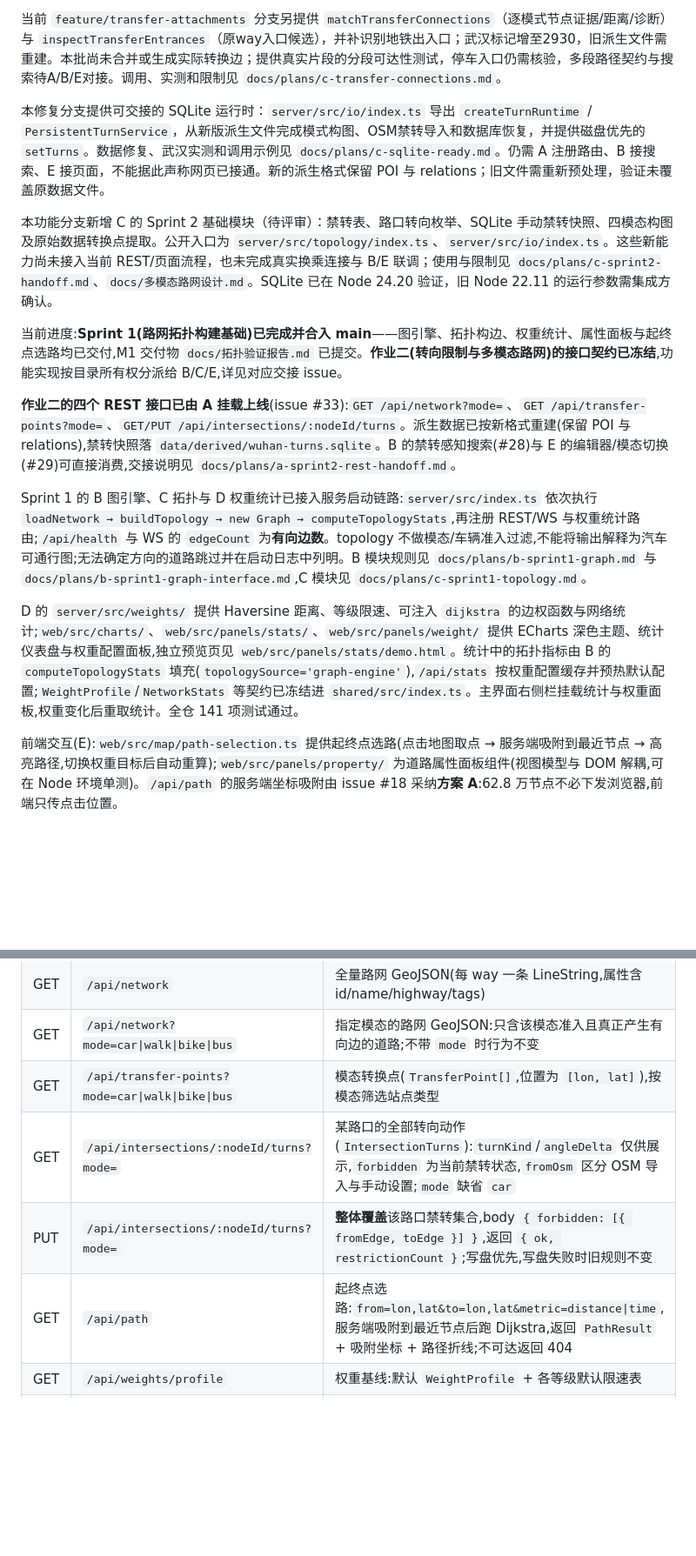
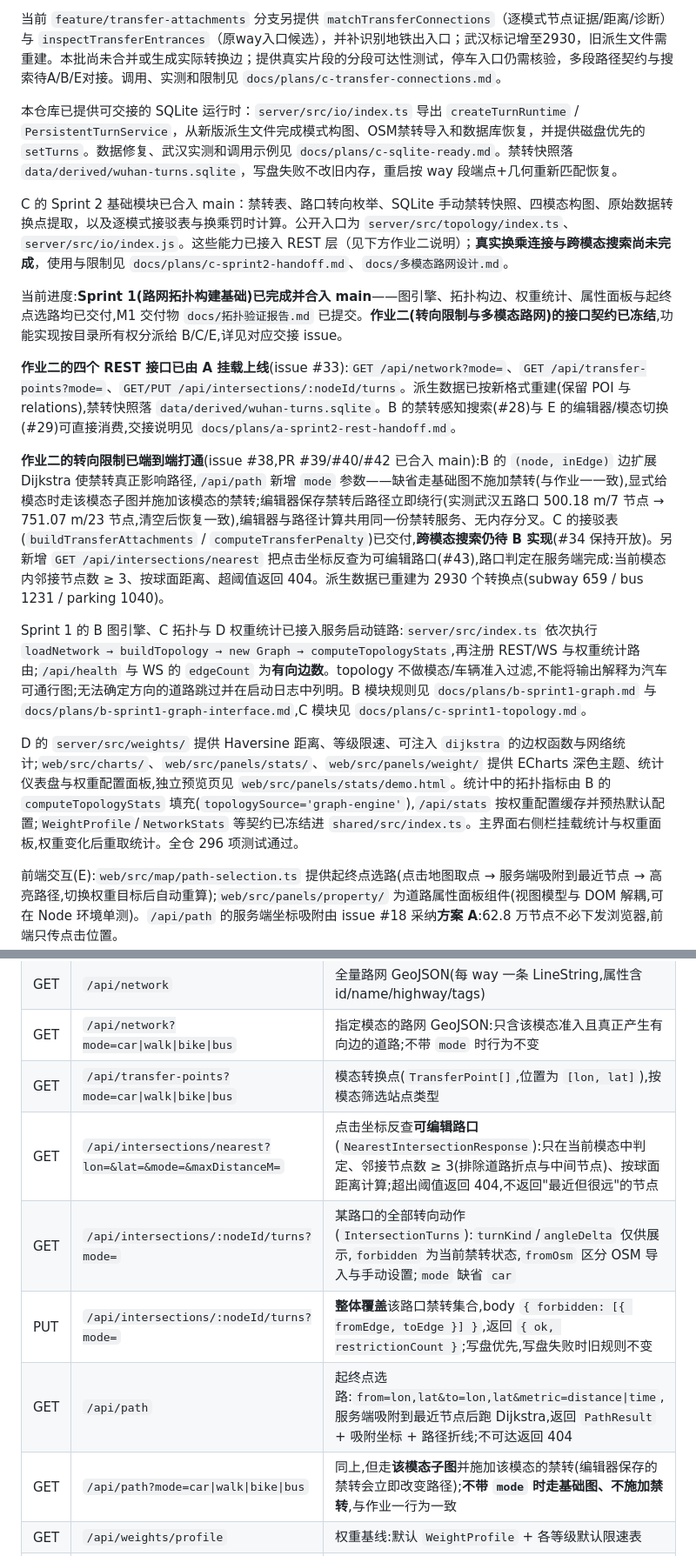
Before and after one commit to rrrexfield/Road-Network-Modeling-System, a Markdown page: README.md, 2 parts joined by grey strips. Shown at 87% size. GitHub-like rendering; blank space fills up the shorter version.

Commit message:
docs: 同步 README 至作业二集成后的接口与进度
A 的文档职责：接口表补 /api/intersections/nearest 与 /api/path?mode= 的口径说明，
更新作业二进度段落与测试数（141 → 296），并把 C 的旧交接说明改为已合入现状。

```diff
--- a/README.md
+++ b/README.md
@@ -6,17 +6,19 @@
 
 当前 `feature/transfer-attachments` 分支另提供 `matchTransferConnections`（逐模式节点证据/距离/诊断）与 `inspectTransferEntrances`（原way入口候选），并补识别地铁出入口；武汉标记增至2930，旧派生文件需重建。本批尚未合并或生成实际转换边；提供真实片段的分段可达性测试，停车入口仍需核验，多段路径契约与搜索待A/B/E对接。调用、实测和限制见 `docs/plans/c-transfer-connections.md`。
 
-本修复分支提供可交接的 SQLite 运行时：`server/src/io/index.ts` 导出 `createTurnRuntime` / `PersistentTurnService`，从新版派生文件完成模式构图、OSM禁转导入和数据库恢复，并提供磁盘优先的 `setTurns`。数据修复、武汉实测和调用示例见 `docs/plans/c-sqlite-ready.md`。仍需 A 注册路由、B 接搜索、E 接页面，不能据此声称网页已接通。新的派生格式保留 POI 与 relations；旧文件需重新预处理，验证未覆盖原数据文件。
+本仓库已提供可交接的 SQLite 运行时：`server/src/io/index.ts` 导出 `createTurnRuntime` / `PersistentTurnService`，从新版派生文件完成模式构图、OSM禁转导入和数据库恢复，并提供磁盘优先的 `setTurns`。数据修复、武汉实测和调用示例见 `docs/plans/c-sqlite-ready.md`。禁转快照落 `data/derived/wuhan-turns.sqlite`，写盘失败不改旧内存，重启按 way 段端点+几何重新匹配恢复。
 
-本功能分支新增 C 的 Sprint 2 基础模块（待评审）：禁转表、路口转向枚举、SQLite 手动禁转快照、四模态构图及原始数据转换点提取。公开入口为 `server/src/topology/index.ts`、`server/src/io/index.ts`。这些新能力尚未接入当前 REST/页面流程，也未完成真实换乘连接与 B/E 联调；使用与限制见 `docs/plans/c-sprint2-handoff.md`、`docs/多模态路网设计.md`。SQLite 已在 Node 24.20 验证，旧 Node 22.11 的运行参数需集成方确认。
+C 的 Sprint 2 基础模块已合入 main：禁转表、路口转向枚举、SQLite 手动禁转快照、四模态构图、原始数据转换点提取，以及逐模式接驳表与换乘罚时计算。公开入口为 `server/src/topology/index.ts`、`server/src/io/index.js`。这些能力已接入 REST 层（见下方作业二说明）；**真实换乘连接与跨模态搜索尚未完成**，使用与限制见 `docs/plans/c-sprint2-handoff.md`、`docs/多模态路网设计.md`。
 
 当前进度:**Sprint 1(路网拓扑构建基础)已完成并合入 main**——图引擎、拓扑构边、权重统计、属性面板与起终点选路均已交付,M1 交付物 `docs/拓扑验证报告.md` 已提交。**作业二(转向限制与多模态路网)的接口契约已冻结**,功能实现按目录所有权分派给 B/C/E,详见对应交接 issue。
 
 **作业二的四个 REST 接口已由 A 挂载上线**(issue #33):`GET /api/network?mode=`、`GET /api/transfer-points?mode=`、`GET/PUT /api/intersections/:nodeId/turns`。派生数据已按新格式重建(保留 POI 与 relations),禁转快照落 `data/derived/wuhan-turns.sqlite`。B 的禁转感知搜索(#28)与 E 的编辑器/模态切换(#29)可直接消费,交接说明见 `docs/plans/a-sprint2-rest-handoff.md`。
 
+**作业二的转向限制已端到端打通**(issue #38,PR #39/#40/#42 已合入 main):B 的 `(node, inEdge)` 边扩展 Dijkstra 使禁转真正影响路径,`/api/path` 新增 `mode` 参数——缺省走基础图不施加禁转(与作业一一致),显式给模态时走该模态子图并施加该模态的禁转;编辑器保存禁转后路径立即绕行(实测武汉五路口 500.18 m/7 节点 → 751.07 m/23 节点,清空后恢复一致),编辑器与路径计算共用同一份禁转服务、无内存分叉。C 的接驳表(`buildTransferAttachments` / `computeTransferPenalty`)已交付,**跨模态搜索仍待 B 实现**(#34 保持开放)。另新增 `GET /api/intersections/nearest` 把点击坐标反查为可编辑路口(#43),路口判定在服务端完成:当前模态内邻接节点数 ≥ 3、按球面距离、超阈值返回 404。派生数据已重建为 2930 个转换点(subway 659 / bus 1231 / parking 1040)。
+
 Sprint 1 的 B 图引擎、C 拓扑与 D 权重统计已接入服务启动链路:`server/src/index.ts` 依次执行 `loadNetwork → buildTopology → new Graph → computeTopologyStats`,再注册 REST/WS 与权重统计路由;`/api/health` 与 WS 的 `edgeCount` 为**有向边数**。topology 不做模态/车辆准入过滤,不能将输出解释为汽车可通行图;无法确定方向的道路跳过并在启动日志中列明。B 模块规则见 `docs/plans/b-sprint1-graph.md` 与 `docs/plans/b-sprint1-graph-interface.md`,C 模块见 `docs/plans/c-sprint1-topology.md`。
 
-D 的 `server/src/weights/` 提供 Haversine 距离、等级限速、可注入 `dijkstra` 的边权函数与网络统计;`web/src/charts/`、`web/src/panels/stats/`、`web/src/panels/weight/` 提供 ECharts 深色主题、统计仪表盘与权重配置面板,独立预览页见 `web/src/panels/stats/demo.html`。统计中的拓扑指标由 B 的 `computeTopologyStats` 填充(`topologySource='graph-engine'`),`/api/stats` 按权重配置缓存并预热默认配置;`WeightProfile`/`NetworkStats` 等契约已冻结进 `shared/src/index.ts`。主界面右侧栏挂载统计与权重面板,权重变化后重取统计。全仓 141 项测试通过。
+D 的 `server/src/weights/` 提供 Haversine 距离、等级限速、可注入 `dijkstra` 的边权函数与网络统计;`web/src/charts/`、`web/src/panels/stats/`、`web/src/panels/weight/` 提供 ECharts 深色主题、统计仪表盘与权重配置面板,独立预览页见 `web/src/panels/stats/demo.html`。统计中的拓扑指标由 B 的 `computeTopologyStats` 填充(`topologySource='graph-engine'`),`/api/stats` 按权重配置缓存并预热默认配置;`WeightProfile`/`NetworkStats` 等契约已冻结进 `shared/src/index.ts`。主界面右侧栏挂载统计与权重面板,权重变化后重取统计。全仓 296 项测试通过。
 
 前端交互(E):`web/src/map/path-selection.ts` 提供起终点选路(点击地图取点 → 服务端吸附到最近节点 → 高亮路径,切换权重目标后自动重算);`web/src/panels/property/` 为道路属性面板组件(视图模型与 DOM 解耦,可在 Node 环境单测)。`/api/path` 的服务端坐标吸附由 issue #18 采纳**方案 A**:62.8 万节点不必下发浏览器,前端只传点击位置。
 
@@ -113,9 +115,11 @@ data/derived/wuhan-roads.json (~30MB, 不入库)
 | GET | `/api/network` | 全量路网 GeoJSON(每 way 一条 LineString,属性含 id/name/highway/tags) |
 | GET | `/api/network?mode=car\|walk\|bike\|bus` | 指定模态的路网 GeoJSON:只含该模态准入且真正产生有向边的道路;不带 `mode` 时行为不变 |
 | GET | `/api/transfer-points?mode=car\|walk\|bike\|bus` | 模态转换点(`TransferPoint[]`,位置为 `[lon, lat]`),按模态筛选站点类型 |
+| GET | `/api/intersections/nearest?lon=&lat=&mode=&maxDistanceM=` | 点击坐标反查**可编辑路口**(`NearestIntersectionResponse`):只在当前模态中判定、邻接节点数 ≥ 3(排除道路折点与中间节点)、按球面距离计算;超出阈值返回 404,不返回"最近但很远"的节点 |
 | GET | `/api/intersections/:nodeId/turns?mode=` | 某路口的全部转向动作(`IntersectionTurns`):`turnKind`/`angleDelta` 仅供展示,`forbidden` 为当前禁转状态,`fromOsm` 区分 OSM 导入与手动设置;`mode` 缺省 `car` |
 | PUT | `/api/intersections/:nodeId/turns?mode=` | **整体覆盖**该路口禁转集合,body `{ forbidden: [{ fromEdge, toEdge }] }`,返回 `{ ok, restrictionCount }`;写盘优先,写盘失败时旧规则不变 |
 | GET | `/api/path` | 起终点选路:`from=lon,lat&to=lon,lat&metric=distance\|time`,服务端吸附到最近节点后跑 Dijkstra,返回 `PathResult` + 吸附坐标 + 路径折线;不可达返回 404 |
+| GET | `/api/path?mode=car\|walk\|bike\|bus` | 同上,但走**该模态子图**并施加该模态的禁转(编辑器保存的禁转会立即改变路径);**不带 `mode` 时走基础图、不施加禁转**,与作业一行为一致 |
 | GET | `/api/weights/profile` | 权重基线:默认 `WeightProfile` + 各等级默认限速表 |
 | GET | `/api/stats` | 网络统计:里程/等级分布/边长分布/通行时间/拓扑指标;支持 `metric`、`speedFactor`、`speedKmh=等级:限速,…`;结果按配置缓存 |
 | WS | `/ws` | 消息信封 `{ type, payload }`;连接即推 `hello`(有向边数),支持 `ping`/`pong` |
```
